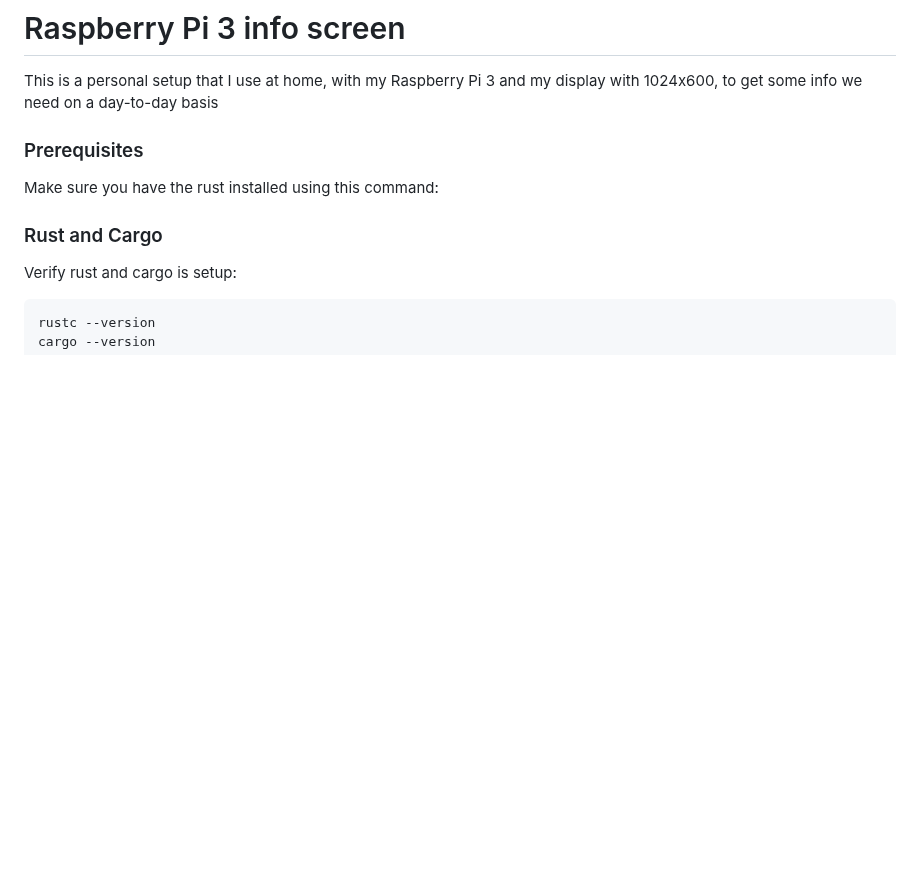
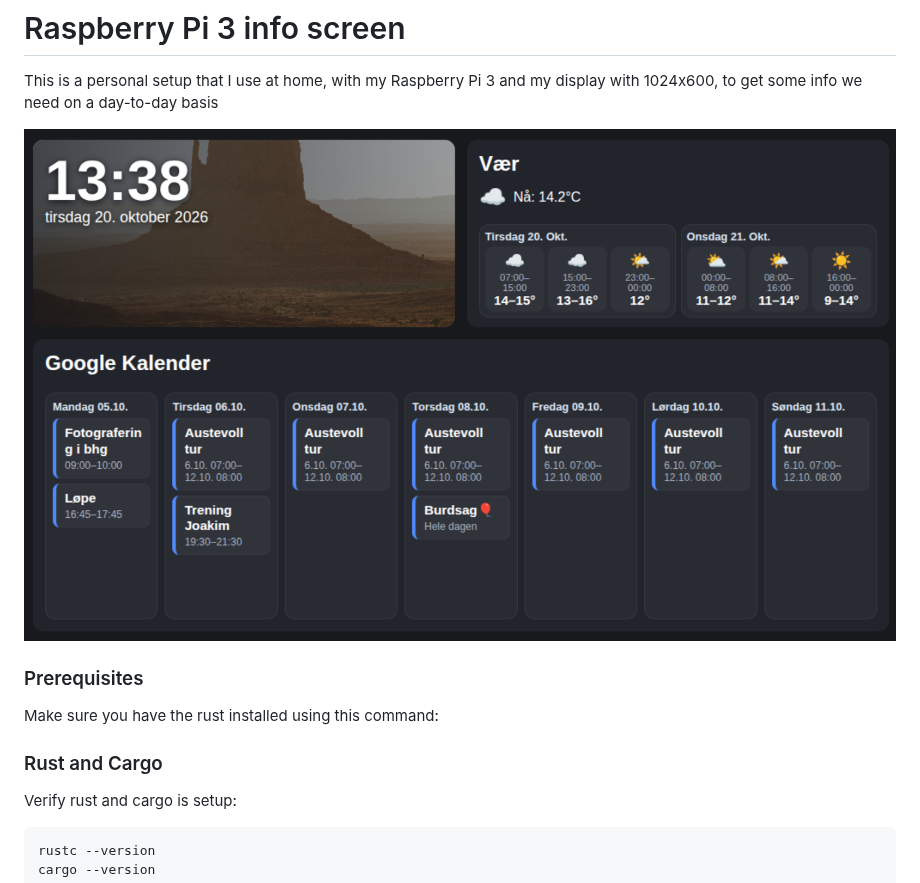
Before and after one commit to MikAoJk/raspberry-pi-3-info-screen, a Markdown page: README.md, the part around the change. Rendered like a GitHub page; pictures changed too: img.png (added); blank space fills up the shorter version.

```diff
--- a/README.md
+++ b/README.md
@@ -1,5 +1,7 @@
 # Raspberry Pi 3 info screen
 This is a personal setup that I use at home, with my Raspberry Pi 3 and my display with 1024x600, to get some info we need on a day-to-day basis
+
+![img.png](img.png)
 
 ### Prerequisites
 Make sure you have the rust installed using this command:
```
Also changed, not shown: 2 other files.
